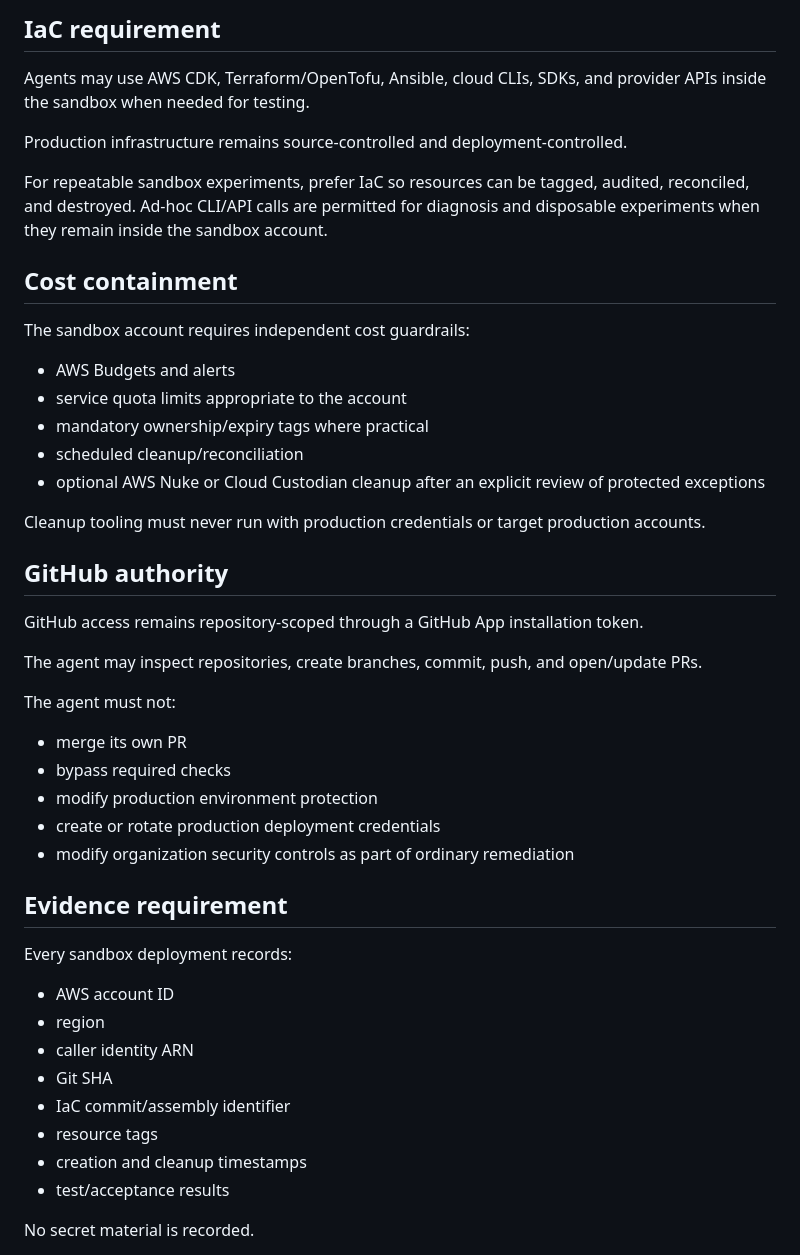
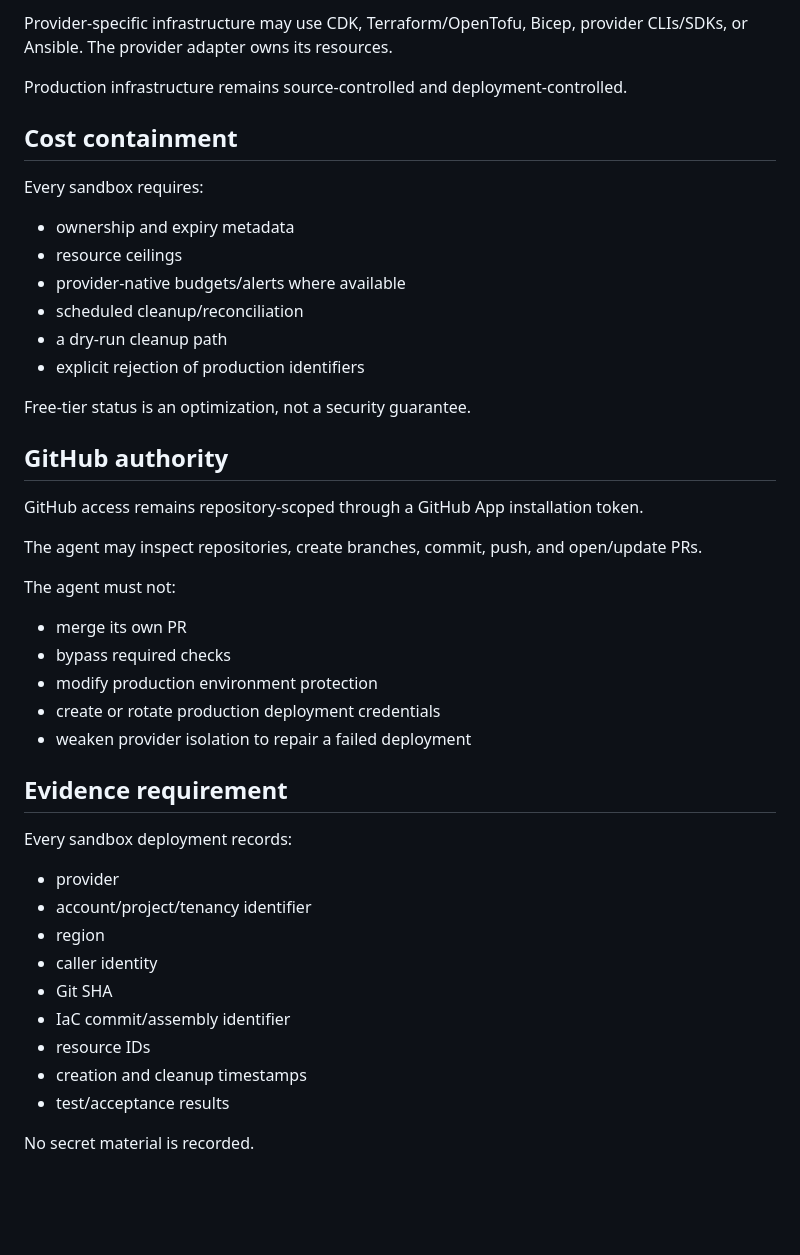
Before and after one commit to onnxscibroccoli/helix, a Markdown page: docs/AGENT_OPERATING_POLICY.md, the part around one of its changes. Rendered like a GitHub page; blank space fills up the shorter version.

```diff
--- a/docs/AGENT_OPERATING_POLICY.md
+++ b/docs/AGENT_OPERATING_POLICY.md
@@ -72,23 +68,20 @@ The agent runtime must be able to prove its current identity with sts:GetCallerI
 
-## IaC requirement
-
-Agents may use AWS CDK, Terraform/OpenTofu, Ansible, cloud CLIs, SDKs, and provider APIs inside the sandbox when needed for testing.
+Provider-specific infrastructure may use CDK, Terraform/OpenTofu, Bicep, provider CLIs/SDKs, or Ansible. The provider adapter owns its resources.
 
 Production infrastructure remains source-controlled and deployment-controlled.
 
-For repeatable sandbox experiments, prefer IaC so resources can be tagged, audited, reconciled, and destroyed. Ad-hoc CLI/API calls are permitted for diagnosis and disposable experiments when they remain inside the sandbox account.
-
 ## Cost containment
 
-The sandbox account requires independent cost guardrails:
+Every sandbox requires:
 
-- AWS Budgets and alerts
-- service quota limits appropriate to the account
-- mandatory ownership/expiry tags where practical
+- ownership and expiry metadata
+- resource ceilings
+- provider-native budgets/alerts where available
 - scheduled cleanup/reconciliation
-- optional AWS Nuke or Cloud Custodian cleanup after an explicit review of protected exceptions
+- a dry-run cleanup path
+- explicit rejection of production identifiers
 
-Cleanup tooling must never run with production credentials or target production accounts.
+Free-tier status is an optimization, not a security guarantee.
 
 ## GitHub authority
 
@@ -102,18 +95,19 @@ The agent must not:
 - bypass required checks
 - modify production environment protection
 - create or rotate production deployment credentials
-- modify organization security controls as part of ordinary remediation
+- weaken provider isolation to repair a failed deployment
 
 ## Evidence requirement
 
 Every sandbox deployment records:
 
-- AWS account ID
+- provider
+- account/project/tenancy identifier
 - region
-- caller identity ARN
+- caller identity
 - Git SHA
 - IaC commit/assembly identifier
-- resource tags
+- resource IDs
 - creation and cleanup timestamps
 - test/acceptance results
 
```
Also changed, not shown: other parts of docs/AGENT_OPERATING_POLICY.md (+34 -38 lines).
